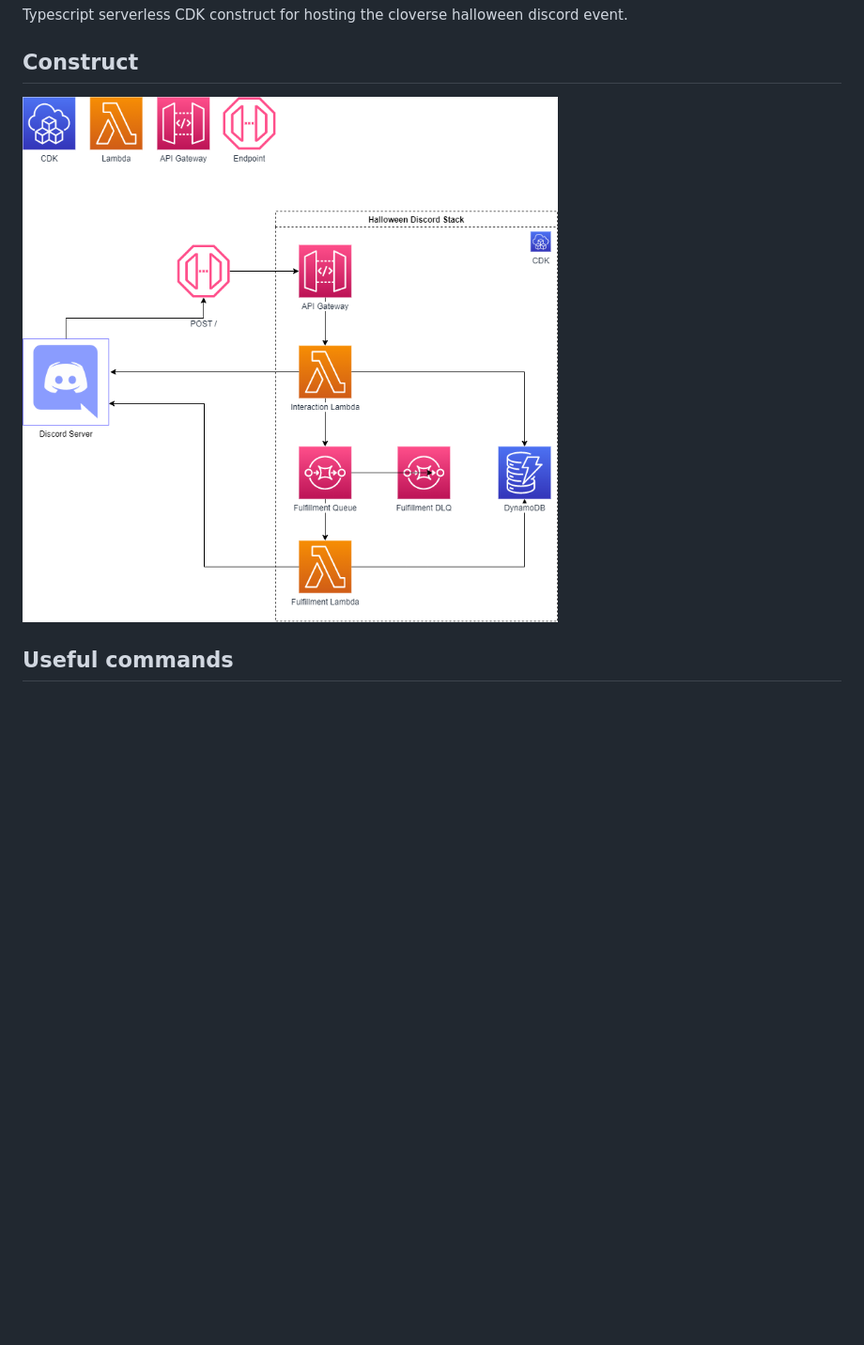
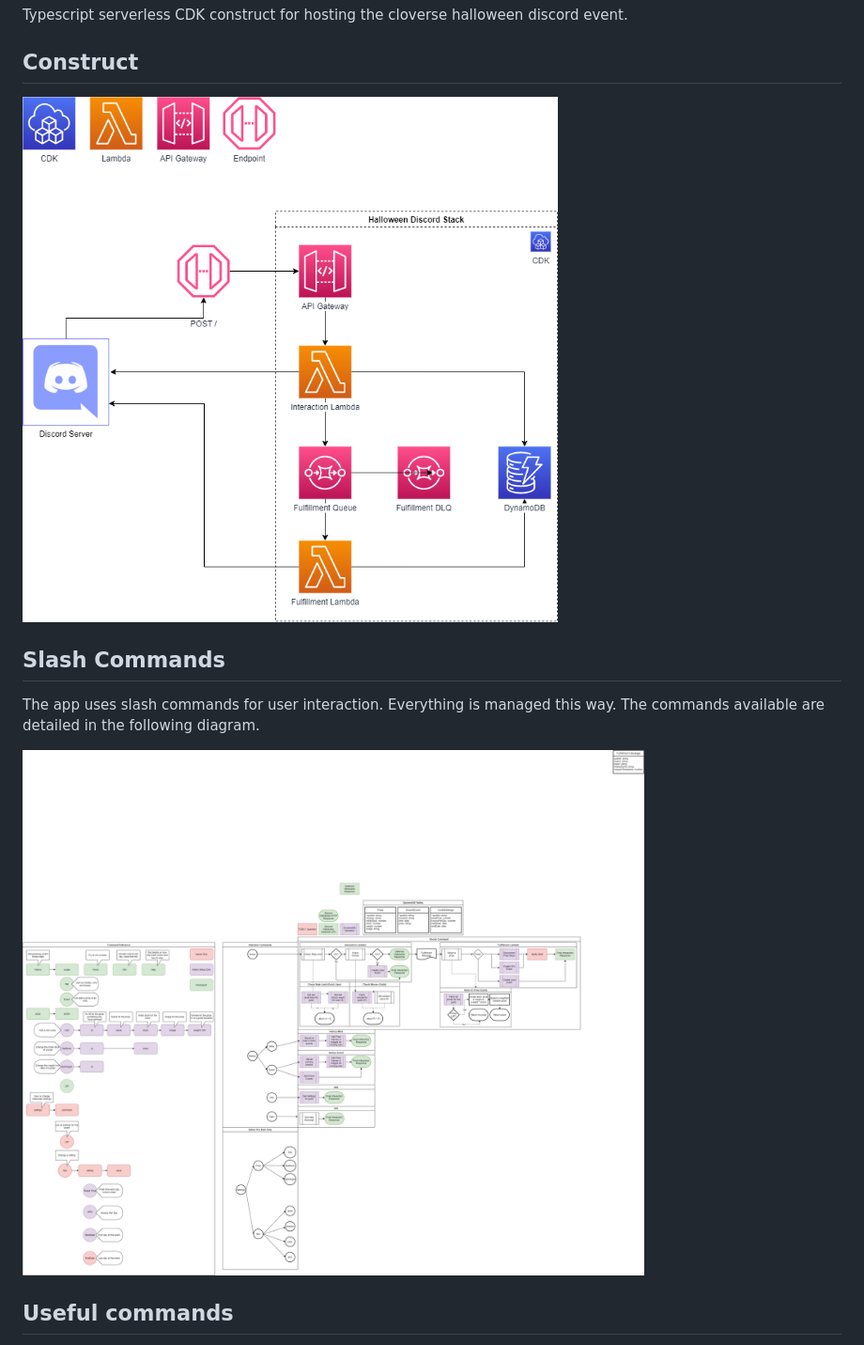
Before and after one commit to Provinite/halloween-discord, a Markdown page: README.md, the part around the change. Shown: that part at 94% size. GitHub-like rendering; pictures changed too: docs/command-workflows.drawio.png (added); blank space fills up the shorter version.

```diff
--- a/README.md
+++ b/README.md
@@ -4,7 +4,13 @@ Typescript serverless CDK construct for hosting the cloverse halloween discord e
 
 ## Construct
 
-![AWS Infrastructure Diagram indicating communication with Discord via an API Gateway using Lambda proxies, DynamoDB, and an SQS queue for fulfillment](/docs/Halloween%20Discord%20Bot%20Infra.drawio.png)
+![AWS Infrastructure Diagram indicating communication with Discord via an API Gateway using Lambda proxies, DynamoDB, and an SQS queue for fulfillment](/docs/infrastructure.drawio.png)
+
+## Slash Commands
+
+The app uses slash commands for user interaction. Everything is managed this way. The commands available are detailed in the following diagram.
+
+![A gigantic unreadable flow chart detailing the discord slash commands for the application](/docs/command-workflows.drawio.png)
 
 ## Useful commands
 
```
Also changed, not shown: docs/infrastructure.drawio.png (renamed from docs/Halloween Discord Bot Infra.drawio.png), 4 other files.
